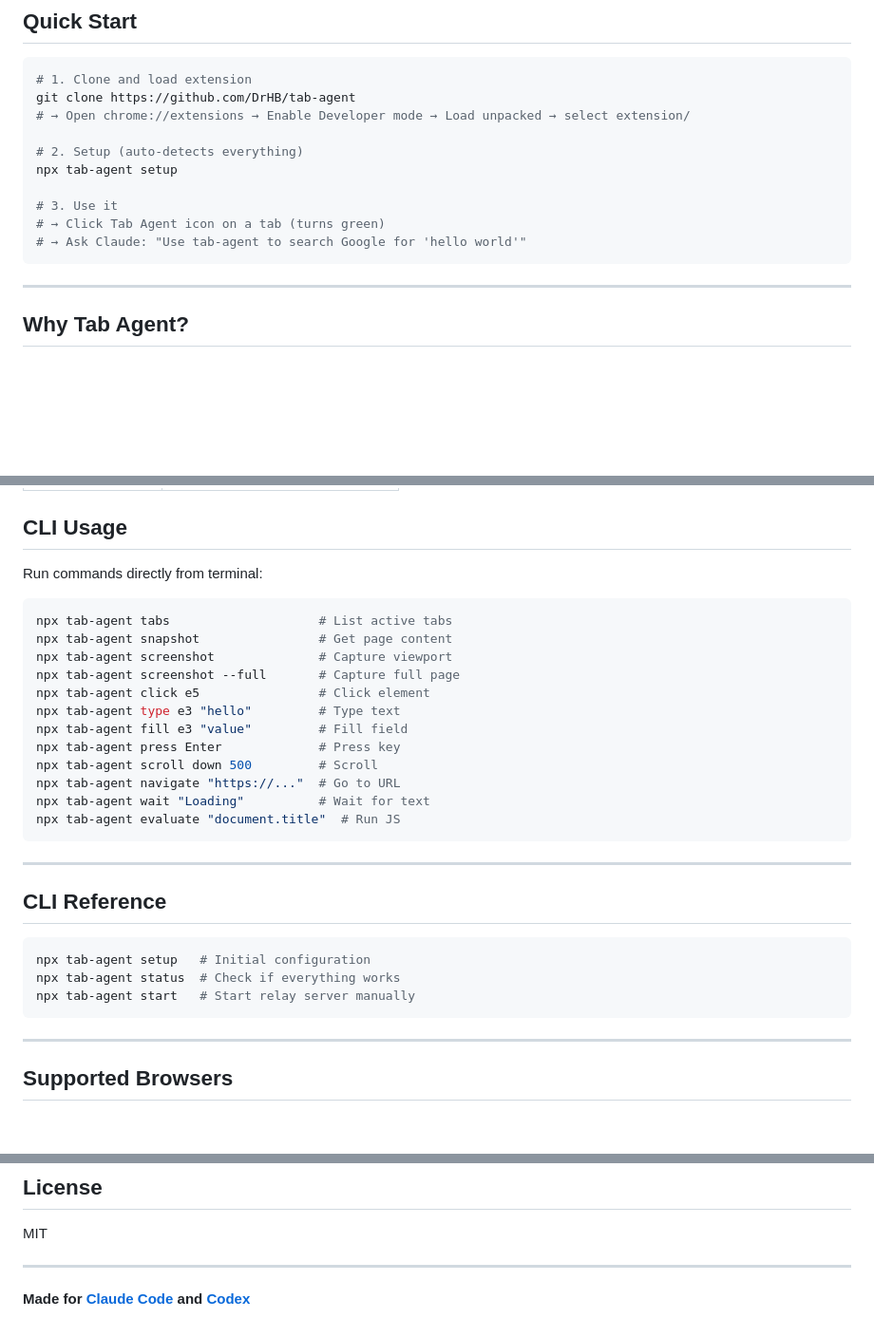
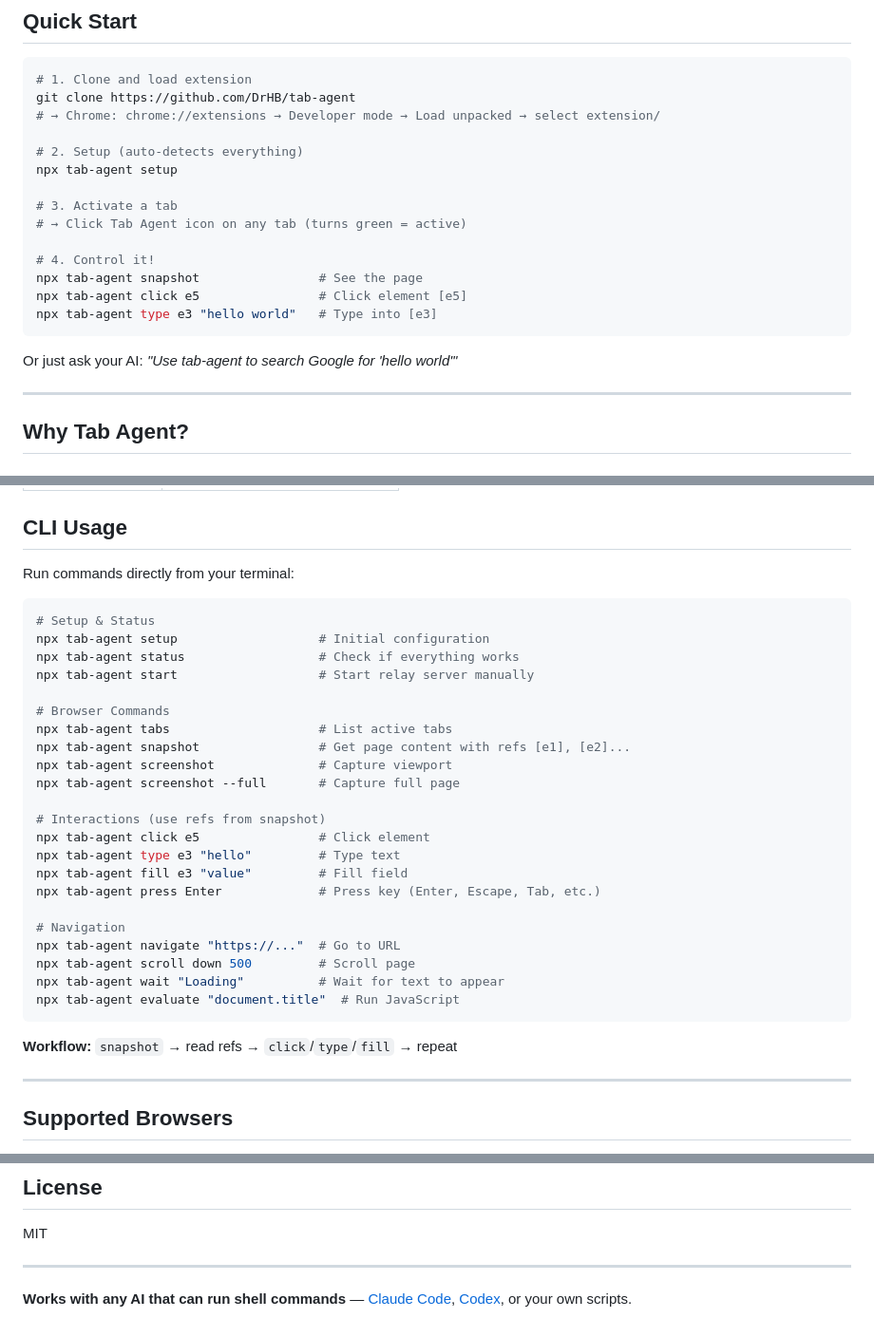
Before and after one commit to DrHB/tab-agent, a Markdown page: README.md, 3 parts joined by grey strips. Shown at 95% size. Drawn GitHub-style; blank space fills up the shorter version.

Commit message:
docs: improve README with npm badge, clearer quick start, and consolidated CLI section

````diff
--- a/README.md
+++ b/README.md
@@ -20,15 +22,21 @@
 ```bash
 # 1. Clone and load extension
 git clone https://github.com/DrHB/tab-agent
-# → Open chrome://extensions → Enable Developer mode → Load unpacked → select extension/
+# → Chrome: chrome://extensions → Developer mode → Load unpacked → select extension/
 
 # 2. Setup (auto-detects everything)
 npx tab-agent setup
 
-# 3. Use it
-# → Click Tab Agent icon on a tab (turns green)
-# → Ask Claude: "Use tab-agent to search Google for 'hello world'"
+# 3. Activate a tab
+# → Click Tab Agent icon on any tab (turns green = active)
+
+# 4. Control it!
+npx tab-agent snapshot                # See the page
+npx tab-agent click e5                # Click element [e5]
+npx tab-agent type e3 "hello world"   # Type into [e3]
 ```
+
+Or just ask your AI: *"Use tab-agent to search Google for 'hello world'"*
 
 ---
 
@@ -147,32 +155,34 @@ This automatically:
 
 ## CLI Usage
 
-Run commands directly from terminal:
+Run commands directly from your terminal:
 
 ```bash
+# Setup & Status
+npx tab-agent setup                   # Initial configuration
+npx tab-agent status                  # Check if everything works
+npx tab-agent start                   # Start relay server manually
+
+# Browser Commands
 npx tab-agent tabs                    # List active tabs
-npx tab-agent snapshot                # Get page content
+npx tab-agent snapshot                # Get page content with refs [e1], [e2]...
 npx tab-agent screenshot              # Capture viewport
 npx tab-agent screenshot --full       # Capture full page
+
+# Interactions (use refs from snapshot)
 npx tab-agent click e5                # Click element
 npx tab-agent type e3 "hello"         # Type text
 npx tab-agent fill e3 "value"         # Fill field
-npx tab-agent press Enter             # Press key
-npx tab-agent scroll down 500         # Scroll
+npx tab-agent press Enter             # Press key (Enter, Escape, Tab, etc.)
+
+# Navigation
 npx tab-agent navigate "https://..."  # Go to URL
-npx tab-agent wait "Loading"          # Wait for text
-npx tab-agent evaluate "document.title"  # Run JS
+npx tab-agent scroll down 500         # Scroll page
+npx tab-agent wait "Loading"          # Wait for text to appear
+npx tab-agent evaluate "document.title"  # Run JavaScript
 ```
 
----
-
-## CLI Reference
-
-```bash
-npx tab-agent setup   # Initial configuration
-npx tab-agent status  # Check if everything works
-npx tab-agent start   # Start relay server manually
-```
+**Workflow:** `snapshot` → read refs → `click`/`type`/`fill` → repeat
 
 ---
 
@@ -229,4 +239,4 @@ MIT
 
 ---
 
-**Made for [Claude Code](https://claude.ai/code) and [Codex](https://openai.com/codex)**
+**Works with any AI that can run shell commands** — [Claude Code](https://claude.ai/code), [Codex](https://openai.com/codex), or your own scripts.
````
Also changed, not shown: other parts of README.md (+3 -1 lines).
